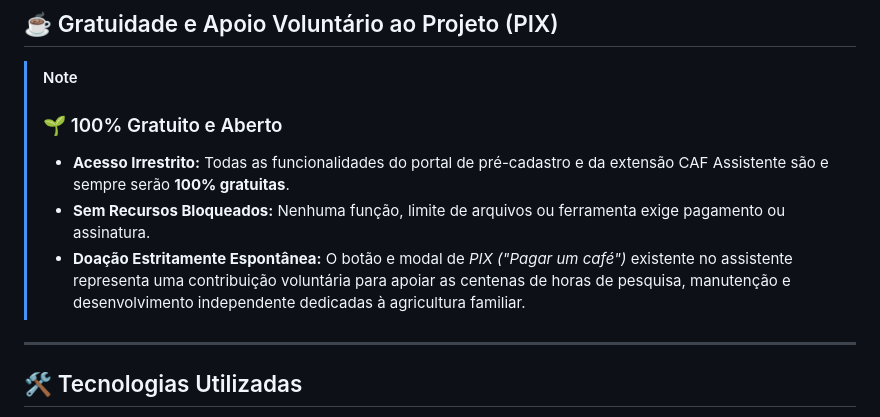
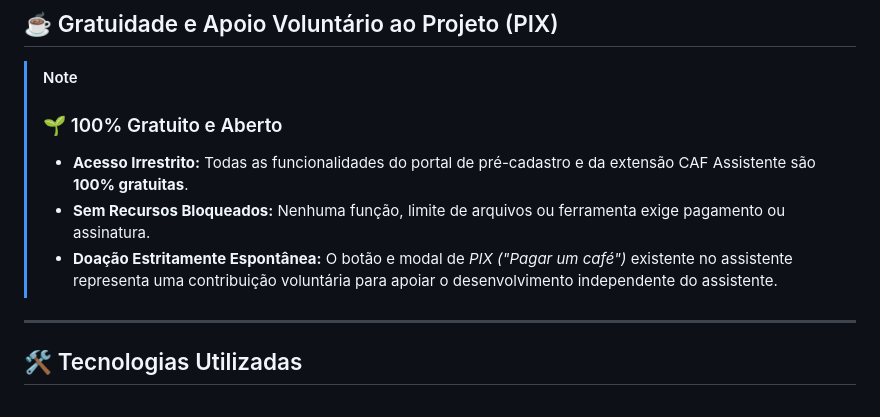
Before and after one commit to jvitoragr/CAF_pre_cadastro, a Markdown page: README.md, the part around the change. GitHub-like rendering.

Commit message:
Update README for clarity and conciseness

```diff
--- a/README.md
+++ b/README.md
@@ -100,9 +100,9 @@ Com o assistente instalado e os dados carregados (via arquivo JSON ou via janela
 
 > [!NOTE]
 > ### 🌱 100% Gratuito e Aberto
-> * **Acesso Irrestrito:** Todas as funcionalidades do portal de pré-cadastro e da extensão CAF Assistente são e sempre serão **100% gratuitas**.
+> * **Acesso Irrestrito:** Todas as funcionalidades do portal de pré-cadastro e da extensão CAF Assistente são **100% gratuitas**.
 > * **Sem Recursos Bloqueados:** Nenhuma função, limite de arquivos ou ferramenta exige pagamento ou assinatura.
-> * **Doação Estritamente Espontânea:** O botão e modal de *PIX ("Pagar um café")* existente no assistente representa uma contribuição voluntária para apoiar as centenas de horas de pesquisa, manutenção e desenvolvimento independente dedicadas à agricultura familiar.
+> * **Doação Estritamente Espontânea:** O botão e modal de *PIX ("Pagar um café")* existente no assistente representa uma contribuição voluntária para apoiar o desenvolvimento independente do assistente.
 
 ---
 
```
